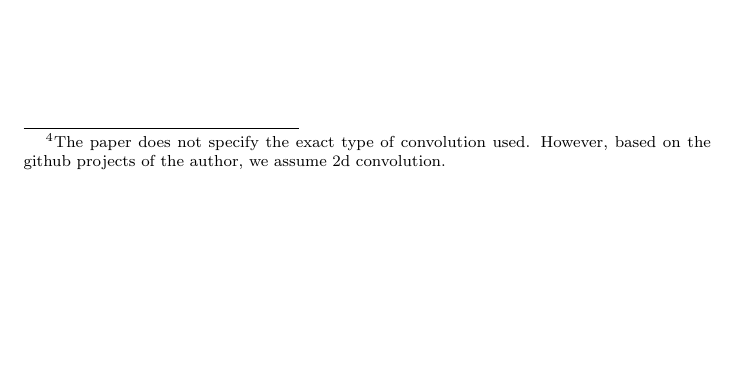
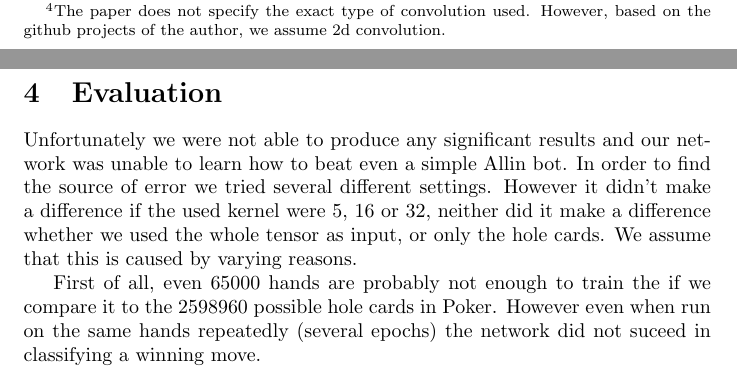
Before and after one commit to NilusvanEdel/NN_TF_RedSlenderLoridae, a LaTeX document (PokerCNN/Report/Report.tex): part of page 6 of 7 before the commit and two parts of pages 6 and 7 of 8 after it, the two joined at a grey line, cut so that both start at the same text, the shorter picture padded with empty space. Compiled offline with pdfLaTeX.

Commit message:
beginning of evaluation

```diff
--- a/PokerCNN/Report/Report.tex
+++ b/PokerCNN/Report/Report.tex
@@ -172,6 +172,12 @@ The network was trained using a dataset generated by PyPokerEngine. A heuristic
 
 The dataset that was used to train our final version contained 65000 samples.
 
+\section{Evaluation \label{see:evaluation} }
+
+Unfortunately we were not able to produce any significant results and our network was unable to learn how to beat even a simple Allin bot. In order to find the source of error we tried several different settings. However it didn't make a difference if the used kernel were 5, 16 or 32, neither did it make a difference whether we used the whole tensor as input, or only the hole cards. We assume that this is caused by varying reasons.
+
+First of all, even 65000 hands are probably not enough to train the if we compare it to the 2598960 possible hole cards in Poker. However even when run on the same hands repeatedly (several epochs) the network did not suceed in classifying a winning move.
+
 \begin{thebibliography}{}
 	\bibitem{1} Yakovenko, Nikolai, et al., \emph{Poker-CNN: a pattern learning strategy for making draws and bets in poker games.}, arXiv preprint arXiv:1509.06731 (2015).
 
```
